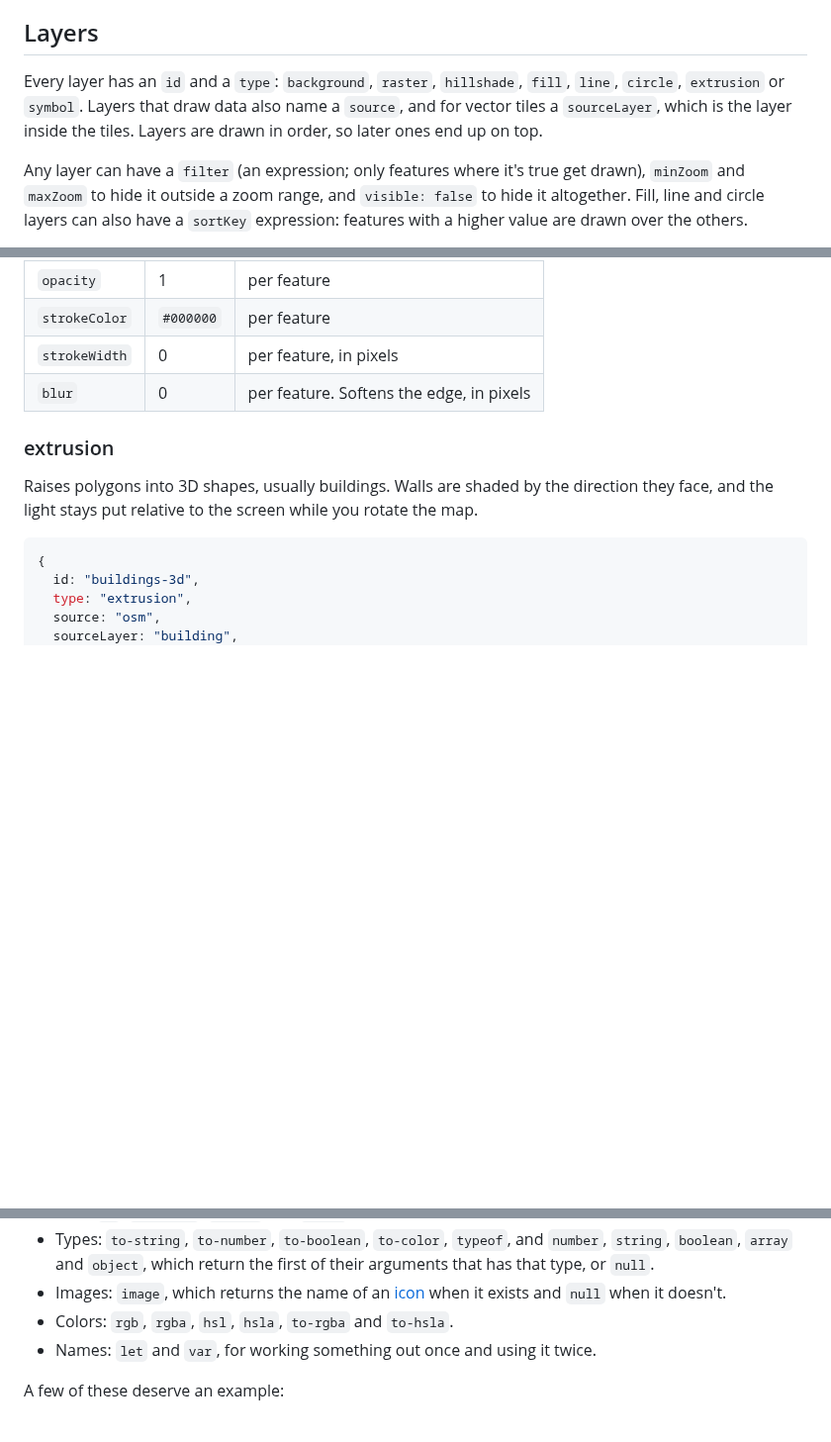
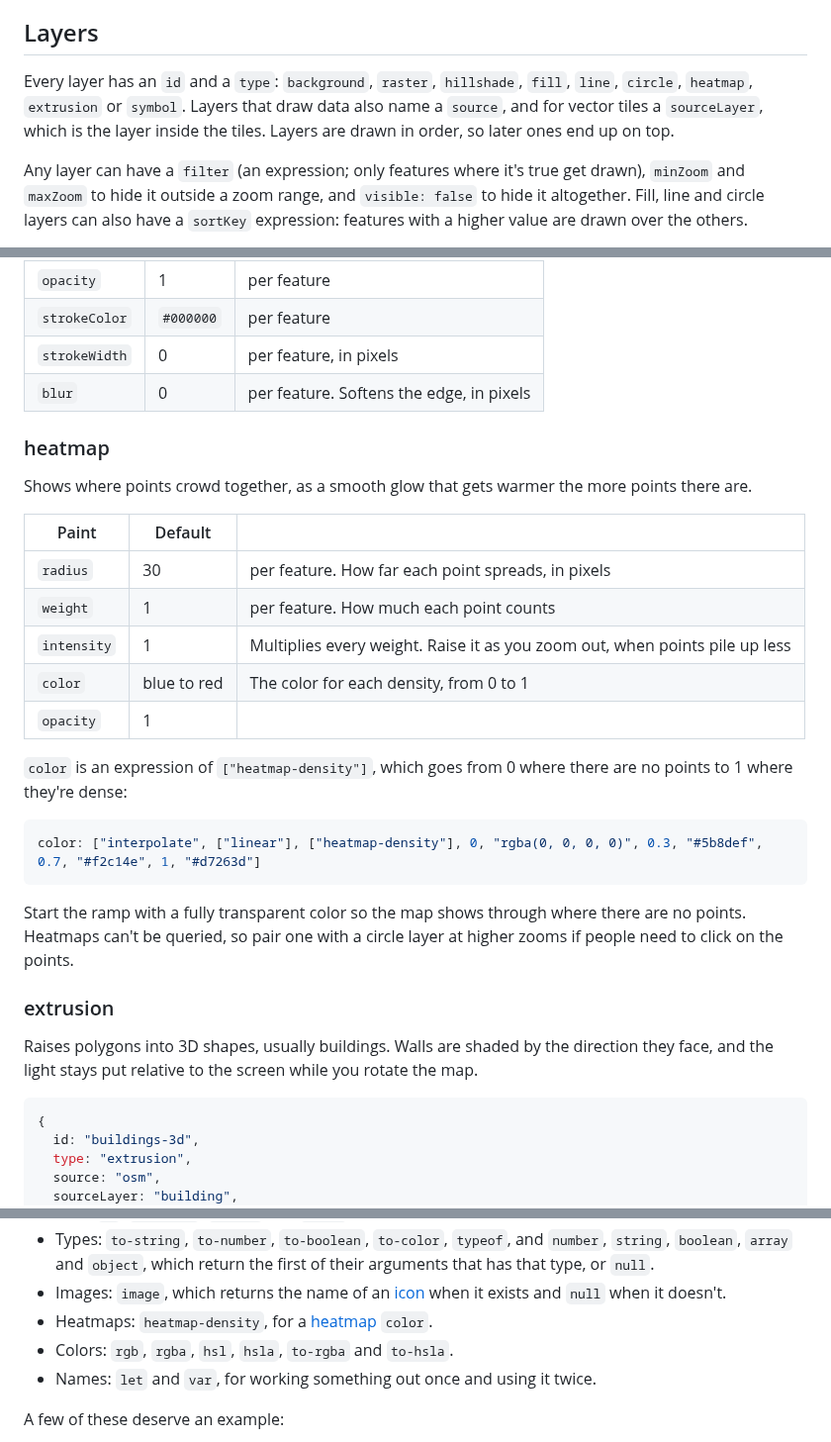
Before and after one commit to grangedevgroup-code/mapkern-gl-js, a Markdown page: docs/style.md, 3 parts joined by grey strips. Shown at 99% size. Drawn GitHub-style; blank space fills up the shorter version.

````diff
--- a/docs/style.md
+++ b/docs/style.md
@@ -97,7 +97,7 @@ A few notes on what comes through:
 
 ## Layers
 
-Every layer has an `id` and a `type`: `background`, `raster`, `hillshade`, `fill`, `line`, `circle`, `extrusion` or `symbol`. Layers that draw data also name a `source`, and for vector tiles a `sourceLayer`, which is the layer inside the tiles. Layers are drawn in order, so later ones end up on top.
+Every layer has an `id` and a `type`: `background`, `raster`, `hillshade`, `fill`, `line`, `circle`, `heatmap`, `extrusion` or `symbol`. Layers that draw data also name a `source`, and for vector tiles a `sourceLayer`, which is the layer inside the tiles. Layers are drawn in order, so later ones end up on top.
 
 Any layer can have a `filter` (an expression; only features where it's true get drawn), `minZoom` and `maxZoom` to hide it outside a zoom range, and `visible: false` to hide it altogether. Fill, line and circle layers can also have a `sortKey` expression: features with a higher value are drawn over the others.
 
@@ -185,6 +185,26 @@ Draws a circle at each point.
 | `strokeColor` | `#000000` | per feature |
 | `strokeWidth` | 0 | per feature, in pixels |
 | `blur` | 0 | per feature. Softens the edge, in pixels |
+
+### heatmap
+
+Shows where points crowd together, as a smooth glow that gets warmer the more points there are.
+
+| Paint | Default | |
+| --- | --- | --- |
+| `radius` | 30 | per feature. How far each point spreads, in pixels |
+| `weight` | 1 | per feature. How much each point counts |
+| `intensity` | 1 | Multiplies every weight. Raise it as you zoom out, when points pile up less |
+| `color` | blue to red | The color for each density, from 0 to 1 |
+| `opacity` | 1 | |
+
+`color` is an expression of `["heatmap-density"]`, which goes from 0 where there are no points to 1 where they're dense:
+
+```js
+color: ["interpolate", ["linear"], ["heatmap-density"], 0, "rgba(0, 0, 0, 0)", 0.3, "#5b8def", 0.7, "#f2c14e", 1, "#d7263d"]
+```
+
+Start the ramp with a fully transparent color so the map shows through where there are no points. Heatmaps can't be queried, so pair one with a circle layer at higher zooms if people need to click on the points.
 
 ### extrusion
 
@@ -306,6 +326,7 @@ Here's what else is available:
 - Lists: `at`, `index-of`, `length` and `slice`.
 - Types: `to-string`, `to-number`, `to-boolean`, `to-color`, `typeof`, and `number`, `string`, `boolean`, `array` and `object`, which return the first of their arguments that has that type, or `null`.
 - Images: `image`, which returns the name of an [icon](#icons) when it exists and `null` when it doesn't.
+- Heatmaps: `heatmap-density`, for a [heatmap](#heatmap) `color`.
 - Colors: `rgb`, `rgba`, `hsl`, `hsla`, `to-rgba` and `to-hsla`.
 - Names: `let` and `var`, for working something out once and using it twice.
 
````
